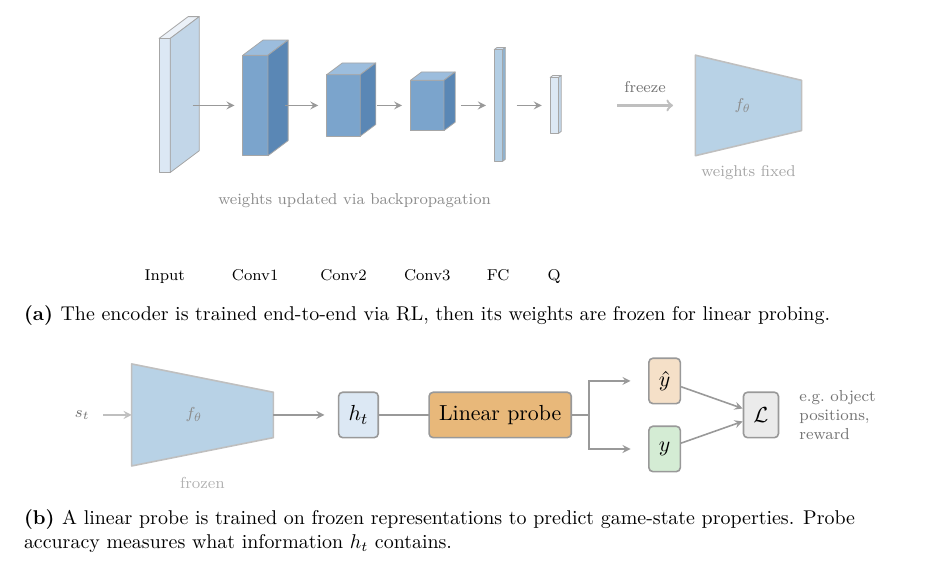
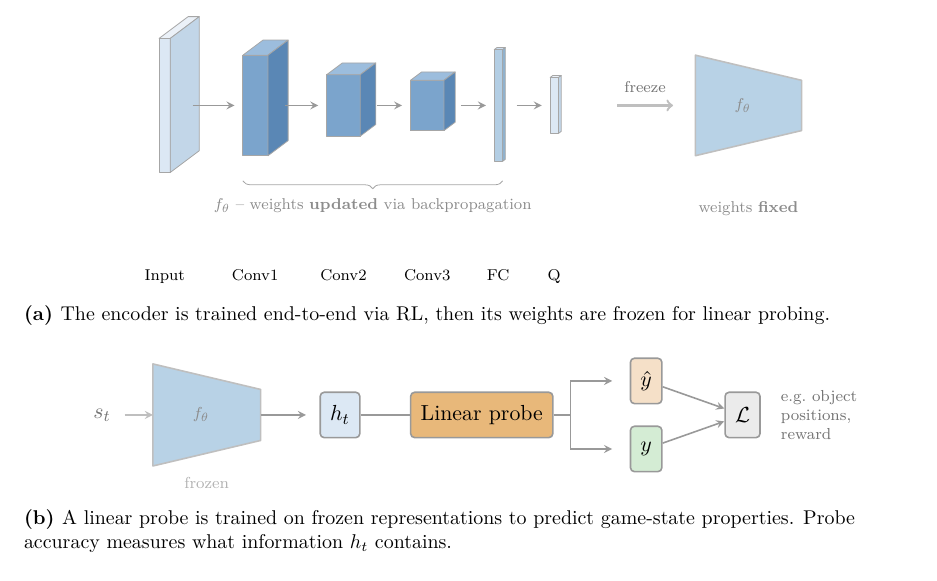
Before and after one commit to toribiodiego/thesis, a LaTeX thesis (writing/main.tex, which reads writing/figures/linear-probe.tex): part of page 8 of 9, cut so that both start at the same text. Compiled offline with pdfLaTeX.

Commit message:
docs: refine linear probe figure encoder shapes and labels
Changes:
- Match (b) trapezoid proportions to (a) frozen encoder
- Add encoder brace under Conv1-FC in (a) training side
- Bold "updated" and "fixed" to emphasize weight state contrast
- Increase s_t font size in (b) for readability
- Shift pipeline elements in (b) for tighter layout

```diff
--- a/writing/figures/linear-probe.tex
+++ b/writing/figures/linear-probe.tex
@@ -80,9 +80,11 @@
 \cuboid{7.0}{0.15}{1.0}{0.12}{outfront}{outtop}{outside}
 \node[namelbl] at (7.07, \dimY) {Q};
 
-% Trainable label
-\node[font=\scriptsize, text=black!45] at (3.5, -1.7, 0)
-    {weights updated via backpropagation};
+% Encoder brace (Conv1 through FC)
+\draw[decorate, decoration={brace, amplitude=4pt, mirror}, black!35]
+    (1.5, -1.35) -- (6.15, -1.35)
+    node[midway, below=5pt, font=\scriptsize, text=black!45]
+    {$f_\theta$ -- weights \textbf{updated} via backpropagation};
 
 % --- Freeze arrow ---
 \draw[->, very thick, black!25]
@@ -97,7 +99,7 @@
     (9.6, -0.9) -- (9.6, 0.9) -- (11.5, 0.45) -- (11.5, -0.45) -- cycle;
 \node[font=\scriptsize, text=black!45] at (10.45, 0) {$f_\theta$};
 
-\node[lbl, text=black!35] at (10.55, -1.2) {weights fixed};
+\node[font=\scriptsize, text=black!45] at (10.55, -1.85) {weights \textbf{fixed}};
 
 \end{tikzpicture}%
 }
@@ -119,32 +121,32 @@
 ]
 
 % Frozen encoder (trapezoid matching subfigure a)
-\node[lbl] at (-0.1, 0) [left] {$s_t$};
+\node[font=\small, text=black!55] at (-0.1, 0) [left] {$s_t$};
 \draw[arr, black!25] (0.0, 0) -- (0.5, 0);
 
 \fill[encfade, draw=black!25, thick, line join=round]
-    (0.5, -0.9) -- (0.5, 0.9) -- (3.0, 0.4) -- (3.0, -0.4) -- cycle;
-\node[font=\scriptsize, text=black!45] at (1.6, 0) {$f_\theta$};
-\node[lbl, text=black!30] at (1.75, -1.2) {frozen};
+    (0.5, -0.9) -- (0.5, 0.9) -- (2.4, 0.45) -- (2.4, -0.45) -- cycle;
+\node[font=\scriptsize, text=black!45] at (1.35, 0) {$f_\theta$};
+\node[lbl, text=black!30] at (1.45, -1.2) {frozen};
 
 % h_t
-\draw[arr] (3.0, 0) -- (3.9, 0);
-\node[box, fill=outfront] (repr) at (4.5, 0) {$h_t$};
+\draw[arr] (2.4, 0) -- (3.2, 0);
+\node[box, fill=outfront] (repr) at (3.8, 0) {$h_t$};
 
 % Linear probe
-\draw[arr] (repr) -- (5.9, 0);
+\draw[arr] (repr) -- (5.2, 0);
 \node[box, fill=probeorange, minimum width=1.6cm] (probe)
-    at (7.0, 0) {Linear probe};
+    at (6.3, 0) {Linear probe};
 
 % Fork to prediction and ground truth
-\draw[arr] (probe.east) -- ++(0.3,0) |- (9.3, 0.6);
-\draw[arr] (probe.east) -- ++(0.3,0) |- (9.3, -0.6);
+\draw[arr] (probe.east) -- ++(0.3,0) |- (8.6, 0.6);
+\draw[arr] (probe.east) -- ++(0.3,0) |- (8.6, -0.6);
 
-\node[box, fill=predorange] (pred) at (9.9, 0.6) {$\hat{y}$};
-\node[box, fill=gtgreen] (gt) at (9.9, -0.6) {$y$};
+\node[box, fill=predorange] (pred) at (9.2, 0.6) {$\hat{y}$};
+\node[box, fill=gtgreen] (gt) at (9.2, -0.6) {$y$};
 
 % Loss
-\node[box, fill=black!8, font=\small] (loss) at (11.6, 0)
+\node[box, fill=black!8, font=\small] (loss) at (10.9, 0)
     {$\mathcal{L}$};
 \draw[arr] (pred) -- (loss);
 \draw[arr] (gt) -- (loss);
```
